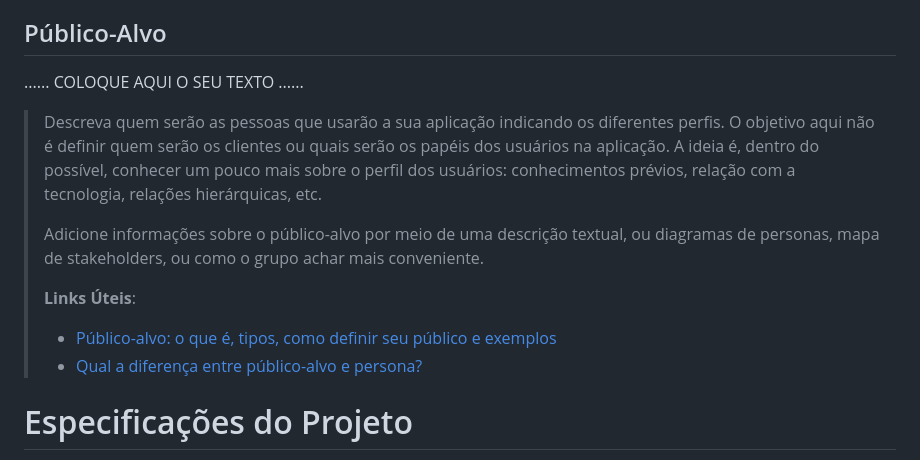
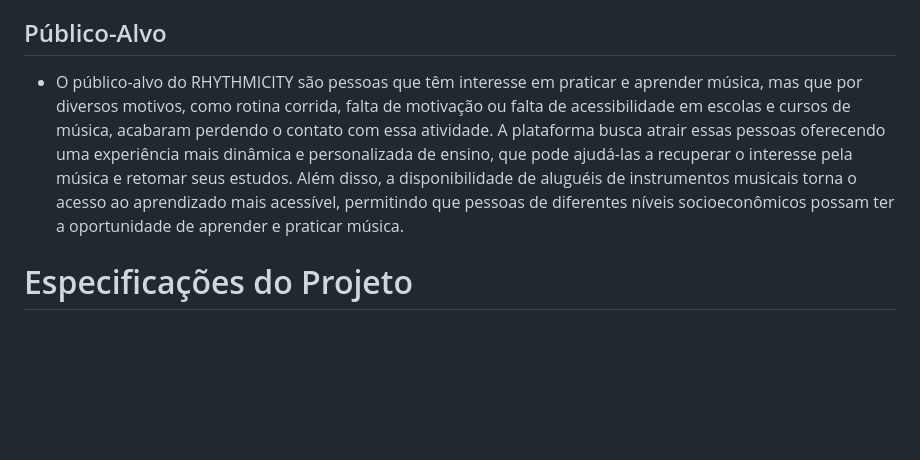
Before and after one commit to ICEI-PUC-Minas-PMGCC-TI/ti-1-pmg-cc-t-20231-dificuldade-em-aprender-musica, a Markdown page: docs/relatorio/Relatorio Tecnico RHYTMICITY.md, the part around the change. Drawn GitHub-style; blank space fills up the shorter version.

```diff
--- a/docs/relatorio/Relatorio Tecnico RHYTMICITY.md
+++ b/docs/relatorio/Relatorio Tecnico RHYTMICITY.md
@@ -69,22 +69,7 @@ Em resumo, o projeto RHYTHMICITY busca solucionar problemas relacionados à moti
 
 ## Público-Alvo
 
-......  COLOQUE AQUI O SEU TEXTO ......
-
-> Descreva quem serão as pessoas que usarão a sua aplicação indicando os
-> diferentes perfis. O objetivo aqui não é definir quem serão os
-> clientes ou quais serão os papéis dos usuários na aplicação. A ideia
-> é, dentro do possível, conhecer um pouco mais sobre o perfil dos
-> usuários: conhecimentos prévios, relação com a tecnologia, relações
-> hierárquicas, etc.
->
-> Adicione informações sobre o público-alvo por meio de uma descrição
-> textual, ou diagramas de personas, mapa de stakeholders, ou como o
-> grupo achar mais conveniente.
->
-> **Links Úteis**:
-> - [Público-alvo: o que é, tipos, como definir seu público e exemplos](https://klickpages.com.br/blog/publico-alvo-o-que-e/)
-> - [Qual a diferença entre público-alvo e persona?](https://rockcontent.com/blog/diferenca-publico-alvo-e-persona/)
+- O público-alvo do RHYTHMICITY são pessoas que têm interesse em praticar e aprender música, mas que por diversos motivos, como rotina corrida, falta de motivação ou falta de acessibilidade em escolas e cursos de música, acabaram perdendo o contato com essa atividade. A plataforma busca atrair essas pessoas oferecendo uma experiência mais dinâmica e personalizada de ensino, que pode ajudá-las a recuperar o interesse pela música e retomar seus estudos. Além disso, a disponibilidade de aluguéis de instrumentos musicais torna o acesso ao aprendizado mais acessível, permitindo que pessoas de diferentes níveis socioeconômicos possam ter a oportunidade de aprender e praticar música.
 
 # Especificações do Projeto
 
```
